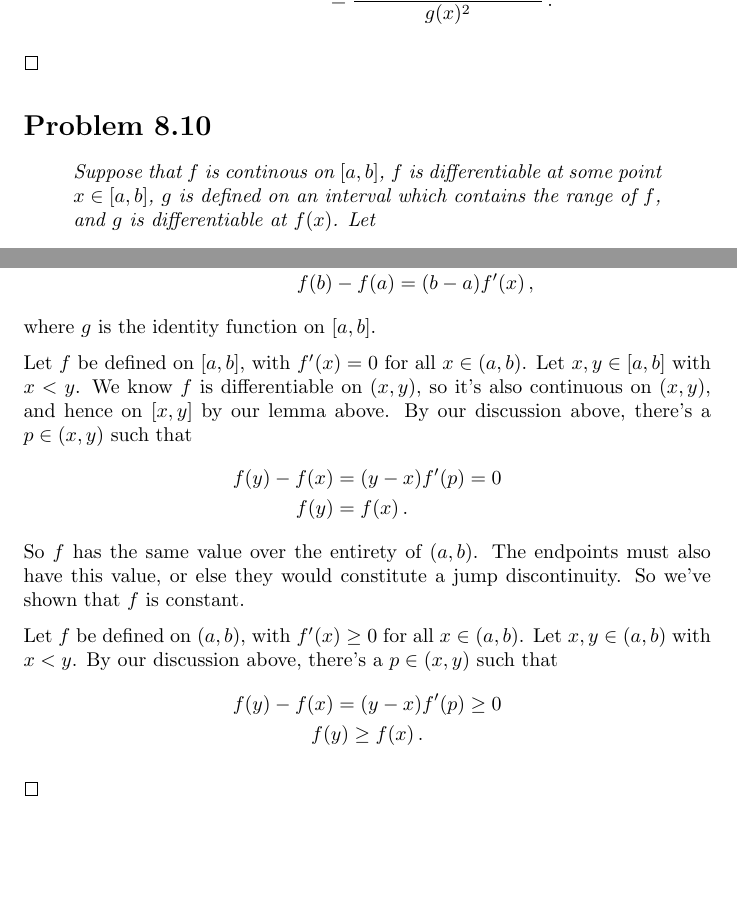
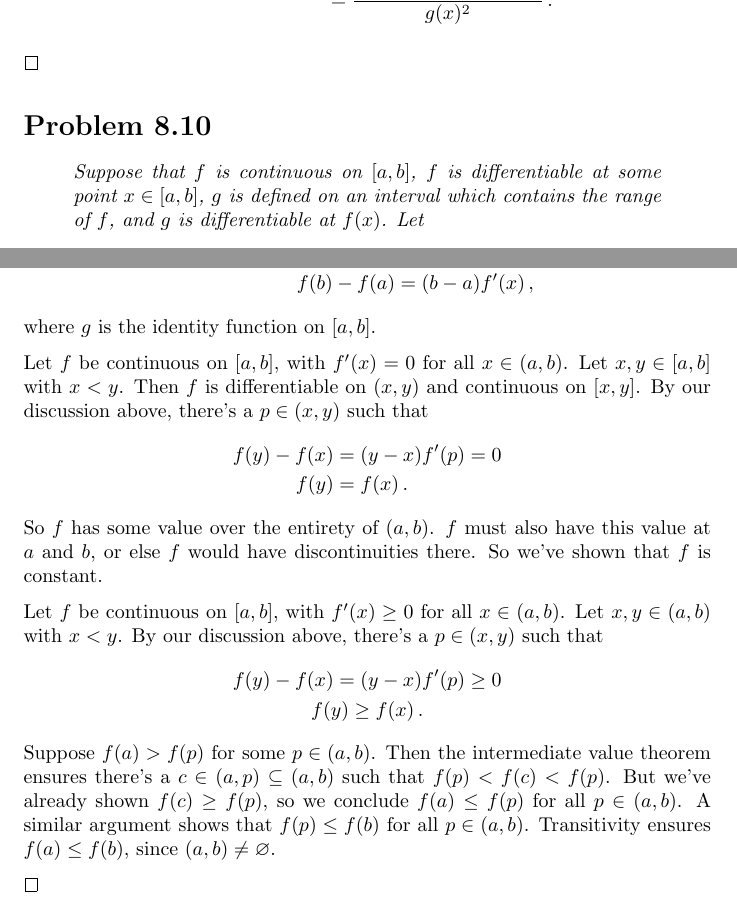
Before and after one commit to jacoblockard99/JMU__spring26__m411, a LaTeX problem sheet (Homework/Week 6/homework.tex): two parts of pages 2 and 4 of 4, joined at a grey line, cut so that both start at the same text, the shorter picture padded with empty space. Compiled offline with pdfLaTeX.

Commit message:
fix a few things

```diff
--- a/Homework/Week 6/homework.tex
+++ b/Homework/Week 6/homework.tex
@@ -64,7 +64,7 @@ Problem 8.8 now ensures
 
 \begin{quote}
     \itshape
-    Suppose that $f$ is continous on $[a,b]$, $f$ is differentiable at some
+    Suppose that $f$ is continuous on $[a,b]$, $f$ is differentiable at some
     point $x \in [a,b]$, $g$ is defined on an interval which contains
     the range of $f$, and $g$ is differentiable at $f(x)$. Let
     \begin{align*}
@@ -165,25 +165,32 @@ that there is an $x \in (a,b)$ such that
 \end{align*}
 where $g$ is the identity function on $[a,b]$.
 
-Let $f$ be defined on $[a,b]$, with $f'(x) = 0$ for all $x \in (a,b)$.
-Let $x, y \in [a,b]$ with $x < y$. We know $f$ is differentiable on $(x,y)$,
-so it's also continuous on $(x,y)$, and hence on $[x,y]$ by our lemma above.
+Let $f$ be continuous on $[a,b]$, with $f'(x) = 0$ for all $x \in (a,b)$.
+Let $x, y \in [a,b]$ with $x < y$. Then $f$ is differentiable on $(x,y)$ and
+continuous on $[x,y]$.
 By our discussion above, there's a $p \in (x,y)$ such that
 \begin{align*}
     f(y) - f(x) &= (y-x)f'(p) = 0 \\
     f(y) &= f(x) \,.
 \end{align*}
-So $f$ has the same value over the entirety of $(a,b)$. The endpoints
-must also have this value, or else they would constitute a jump
-discontinuity. So we've shown that $f$ is constant.
+So $f$ has some value over the entirety of $(a,b)$.
+$f$ must also have this value at $a$ and $b$, or else
+$f$ would have discontinuities
+there. So we've shown that $f$ is constant.
 
-Let $f$ be defined on $(a,b)$, with $f'(x) \geq 0$ for all $x \in (a,b)$.
+Let $f$ be continuous on $[a,b]$, with $f'(x) \geq 0$ for all $x \in (a,b)$.
 Let $x, y \in (a,b)$ with $x < y$. By our discussion above, there's a $p \in (x,y)$
 such that
 \begin{gather*}
     f(y) - f(x) = (y-x)f'(p) \geq 0 \\
     f(y) \geq f(x) \,.
 \end{gather*}
+Suppose $f(a) > f(p)$ for some $p \in (a,b)$. Then the intermediate
+value theorem ensures there's a $c \in (a, p) \subseteq (a,b)$ such that $f(p) < f(c) < f(p)$.
+But we've already shown $f(c) \geq f(p)$, so we conclude $f(a) \leq f(p)$
+for all $p \in (a,b)$. A similar argument shows that
+$f(p) \leq f(b)$ for all $p \in (a,b)$.
+Transitivity ensures $f(a) \leq f(b)$, since $(a,b) \neq \varnothing$.
 
 \qedsymbol
 
```
Also changed, not shown: Homework/Week 6/homework.pdf, Homework/Week 6/homework.tex (2 more changed lines).
